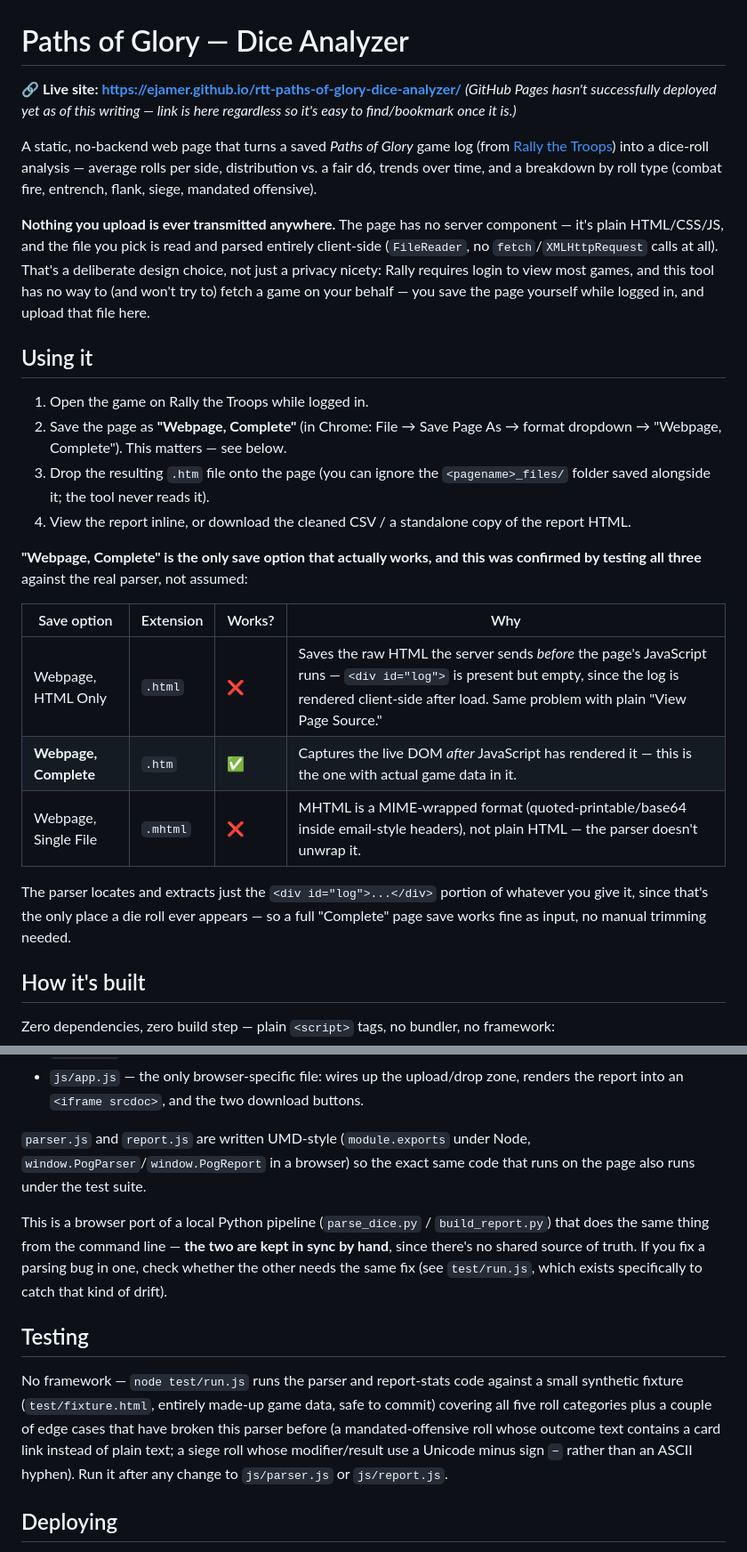
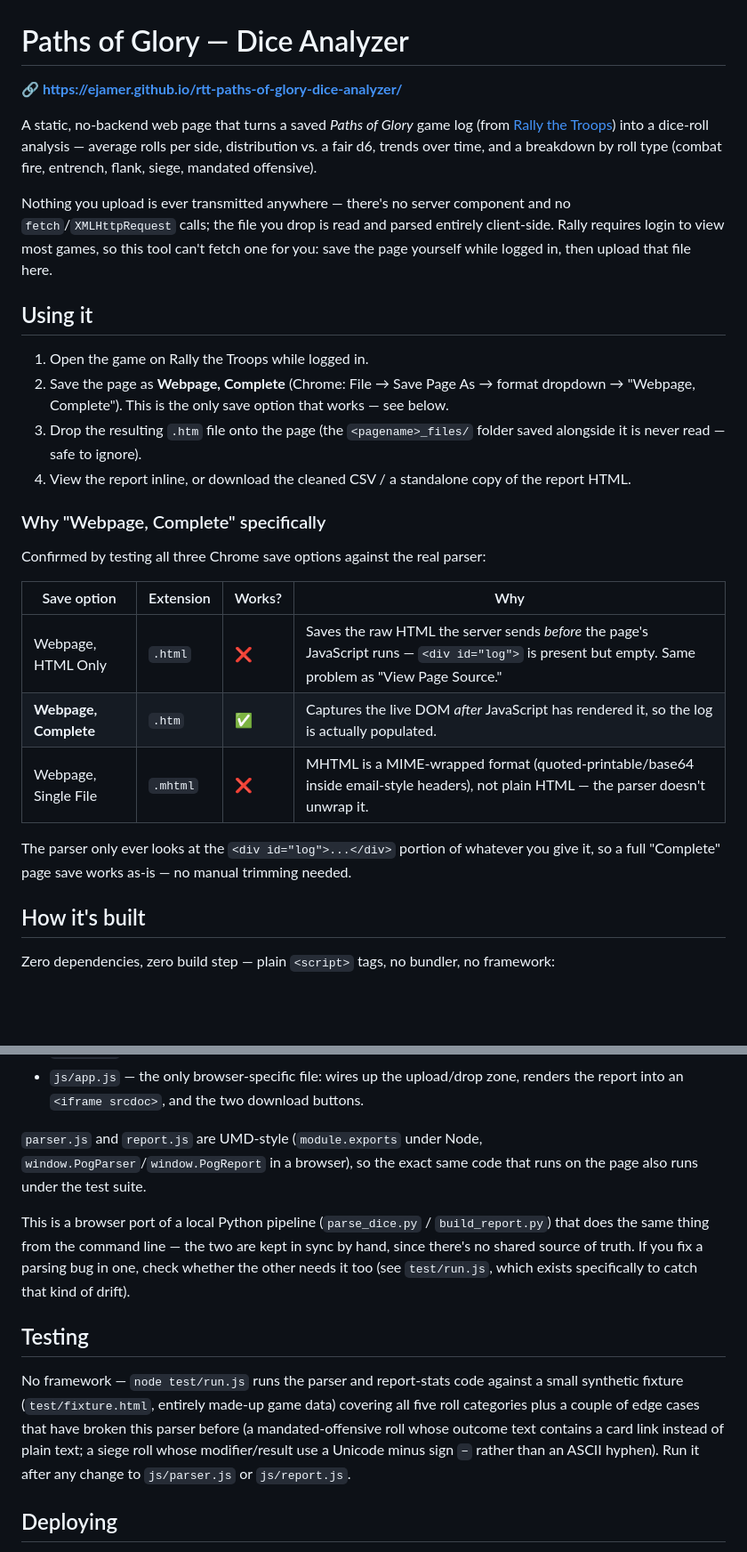
Before and after one commit to ejamer/rtt-paths-of-glory-dice-analyzer, a Markdown page: README.md, 2 parts joined by grey strips. Shown at 89% size. GitHub-like rendering; blank space fills up the shorter version.

Commit message:
Tighten README: drop deployment warning, trim prose
Co-Authored-By: Claude Sonnet 5 <noreply@anthropic.com>

```diff
--- a/README.md
+++ b/README.md
@@ -1,7 +1,6 @@
 # Paths of Glory — Dice Analyzer
 
-**🔗 Live site: https://ejamer.github.io/rtt-paths-of-glory-dice-analyzer/**
-*(GitHub Pages hasn't successfully deployed yet as of this writing — link is here regardless so it's easy to find/bookmark once it is.)*
+**🔗 https://ejamer.github.io/rtt-paths-of-glory-dice-analyzer/**
 
 A static, no-backend web page that turns a saved *Paths of Glory* game log
 (from [Rally the Troops](https://rally-the-troops.com/)) into a dice-roll
@@ -9,36 +8,36 @@ analysis — average rolls per side, distribution vs. a fair d6, trends over
 time, and a breakdown by roll type (combat fire, entrench, flank, siege,
 mandated offensive).
 
-**Nothing you upload is ever transmitted anywhere.** The page has no server
-component — it's plain HTML/CSS/JS, and the file you pick is read and parsed
-entirely client-side (`FileReader`, no `fetch`/`XMLHttpRequest` calls at
-all). That's a deliberate design choice, not just a privacy nicety: Rally
-requires login to view most games, and this tool has no way to (and won't
-try to) fetch a game on your behalf — you save the page yourself while
-logged in, and upload that file here.
+Nothing you upload is ever transmitted anywhere — there's no server
+component and no `fetch`/`XMLHttpRequest` calls; the file you drop is read
+and parsed entirely client-side. Rally requires login to view most games,
+so this tool can't fetch one for you: save the page yourself while logged
+in, then upload that file here.
 
 ## Using it
 
 1. Open the game on Rally the Troops while logged in.
-2. Save the page as **"Webpage, Complete"** (in Chrome: File → Save Page As →
-   format dropdown → "Webpage, Complete"). This matters — see below.
-3. Drop the resulting `.htm` file onto the page (you can ignore the
-   `<pagename>_files/` folder saved alongside it; the tool never reads it).
+2. Save the page as **Webpage, Complete** (Chrome: File → Save Page As →
+   format dropdown → "Webpage, Complete"). This is the only save option
+   that works — see below.
+3. Drop the resulting `.htm` file onto the page (the `<pagename>_files/`
+   folder saved alongside it is never read — safe to ignore).
 4. View the report inline, or download the cleaned CSV / a standalone copy
    of the report HTML.
 
-**"Webpage, Complete" is the only save option that actually works, and this
-was confirmed by testing all three** against the real parser, not assumed:
+### Why "Webpage, Complete" specifically
+
+Confirmed by testing all three Chrome save options against the real parser:
 
 | Save option | Extension | Works? | Why |
 |---|---|---|---|
-| Webpage, HTML Only | `.html` | ❌ | Saves the raw HTML the server sends *before* the page's JavaScript runs — `<div id="log">` is present but empty, since the log is rendered client-side after load. Same problem with plain "View Page Source." |
-| **Webpage, Complete** | `.htm` | ✅ | Captures the live DOM *after* JavaScript has rendered it — this is the one with actual game data in it. |
+| Webpage, HTML Only | `.html` | ❌ | Saves the raw HTML the server sends *before* the page's JavaScript runs — `<div id="log">` is present but empty. Same problem as "View Page Source." |
+| **Webpage, Complete** | `.htm` | ✅ | Captures the live DOM *after* JavaScript has rendered it, so the log is actually populated. |
 | Webpage, Single File | `.mhtml` | ❌ | MHTML is a MIME-wrapped format (quoted-printable/base64 inside email-style headers), not plain HTML — the parser doesn't unwrap it. |
 
-The parser locates and extracts just the `<div id="log">...</div>` portion of
-whatever you give it, since that's the only place a die roll ever appears —
-so a full "Complete" page save works fine as input, no manual trimming needed.
+The parser only ever looks at the `<div id="log">...</div>` portion of
+whatever you give it, so a full "Complete" page save works as-is — no
+manual trimming needed.
 
 ## How it's built
 
@@ -58,27 +57,25 @@ framework:
   zone, renders the report into an `<iframe srcdoc>`, and the two download
   buttons.
 
-`parser.js` and `report.js` are written UMD-style (`module.exports` under
-Node, `window.PogParser`/`window.PogReport` in a browser) so the exact same
-code that runs on the page also runs under the test suite.
+`parser.js` and `report.js` are UMD-style (`module.exports` under Node,
+`window.PogParser`/`window.PogReport` in a browser), so the exact same code
+that runs on the page also runs under the test suite.
 
-This is a browser port of a local Python pipeline
-(`parse_dice.py` / `build_report.py`) that does the same thing from the
-command line — **the two are kept in sync by hand**, since there's no
-shared source of truth. If you fix a parsing bug in one, check whether the
-other needs the same fix (see `test/run.js`, which exists specifically to
-catch that kind of drift).
+This is a browser port of a local Python pipeline (`parse_dice.py` /
+`build_report.py`) that does the same thing from the command line — the two
+are kept in sync by hand, since there's no shared source of truth. If you
+fix a parsing bug in one, check whether the other needs it too (see
+`test/run.js`, which exists specifically to catch that kind of drift).
 
 ## Testing
 
 No framework — `node test/run.js` runs the parser and report-stats code
 against a small synthetic fixture (`test/fixture.html`, entirely made-up
-game data, safe to commit) covering all five roll categories plus a couple
-of edge cases that have broken this parser before (a mandated-offensive
-roll whose outcome text contains a card link instead of plain text; a
-siege roll whose modifier/result use a Unicode minus sign `−` rather than
-an ASCII hyphen). Run it after any change to `js/parser.js` or
-`js/report.js`.
+game data) covering all five roll categories plus a couple of edge cases
+that have broken this parser before (a mandated-offensive roll whose
+outcome text contains a card link instead of plain text; a siege roll
+whose modifier/result use a Unicode minus sign `−` rather than an ASCII
+hyphen). Run it after any change to `js/parser.js` or `js/report.js`.
 
 ## Deploying
 
```
